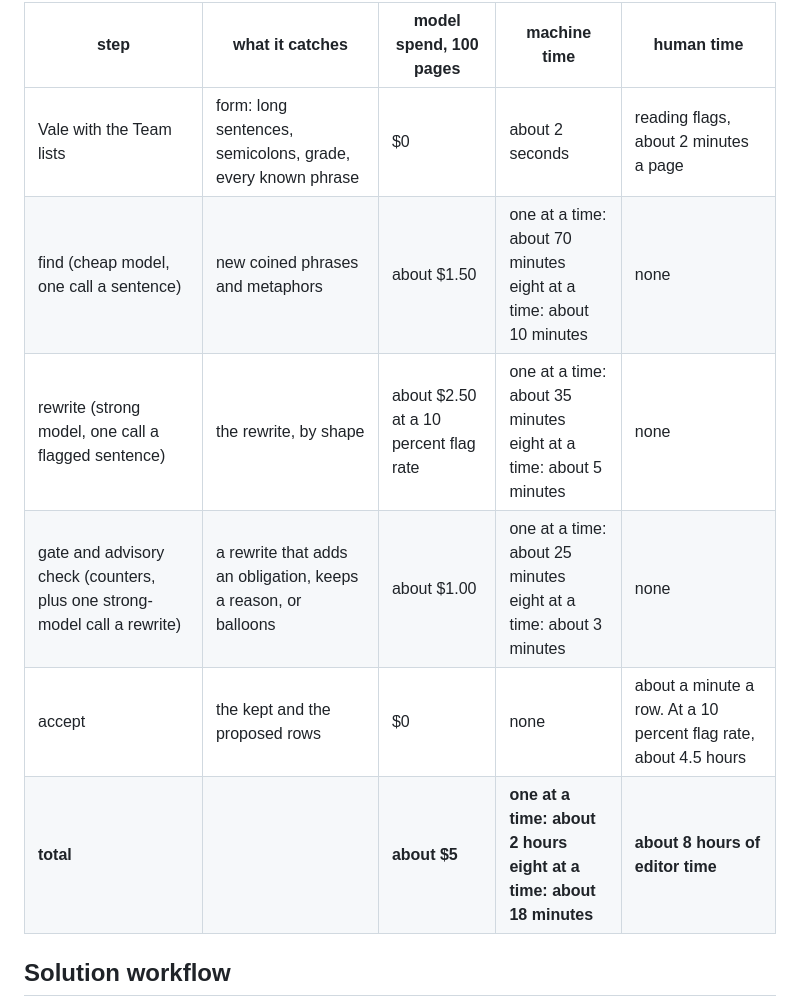
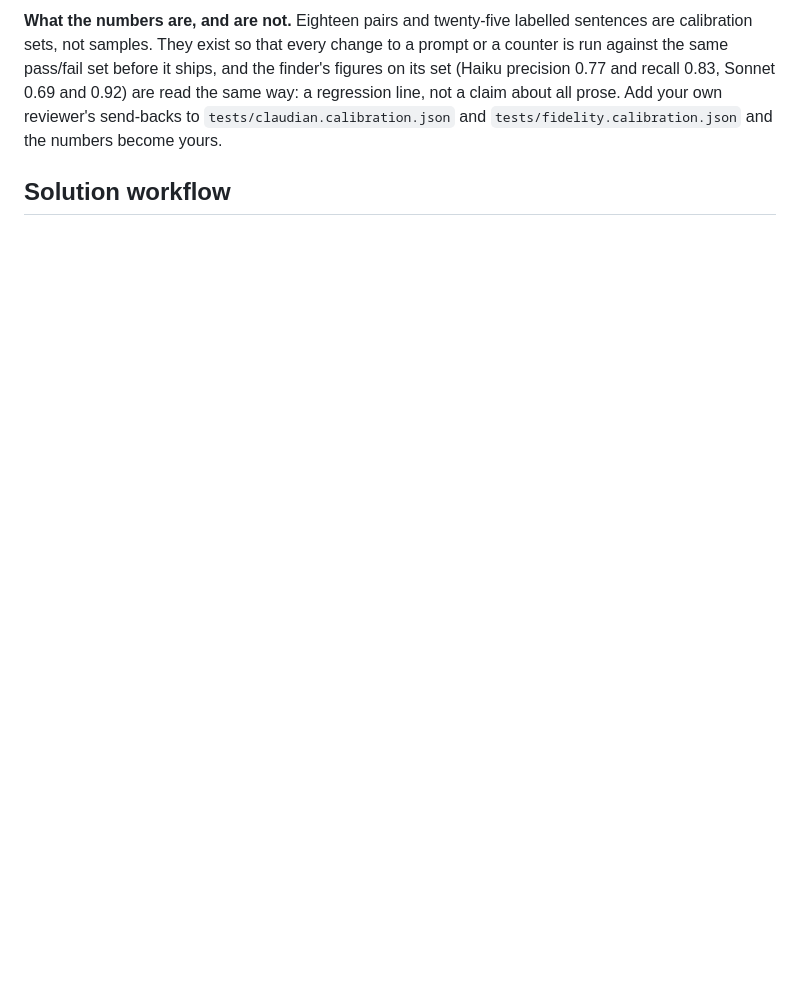
Before and after one commit to Fermi-Ventures/claudian-translator, a Markdown page: README.md, the part around one of its changes. GitHub-like rendering; blank space fills up the shorter version.

```diff
--- a/README.md
+++ b/README.md
@@ -66,12 +71,5 @@ node cli.mjs lint doc.md                   # the free Vale lint on its own
 
-| step | what it catches | model spend, 100 pages | machine time | human time |
-|---|---|---|---|---|
-| Vale with the Team lists | form: long sentences, semicolons, grade, every known phrase | $0 | about 2 seconds | reading flags, about 2 minutes a page |
-| find (cheap model, one call a sentence) | new coined phrases and metaphors | about $1.50 | one at a time: about 70 minutes<br>eight at a time: about 10 minutes | none |
-| rewrite (strong model, one call a flagged sentence) | the rewrite, by shape | about $2.50 at a 10 percent flag rate | one at a time: about 35 minutes<br>eight at a time: about 5 minutes | none |
-| gate and advisory check (counters, plus one strong-model call a rewrite) | a rewrite that adds an obligation, keeps a reason, or balloons | about $1.00 | one at a time: about 25 minutes<br>eight at a time: about 3 minutes | none |
-| accept | the kept and the proposed rows | $0 | none | about a minute a row. At a 10 percent flag rate, about 4.5 hours |
-| **total** | | **about $5** | **one at a time: about 2 hours<br>eight at a time: about 18 minutes** | **about 8 hours of editor time** |
+**What the numbers are, and are not.** Eighteen pairs and twenty-five labelled sentences are calibration sets, not samples. They exist so that every change to a prompt or a counter is run against the same pass/fail set before it ships, and the finder's figures on its set (Haiku precision 0.77 and recall 0.83, Sonnet 0.69 and 0.92) are read the same way: a regression line, not a claim about all prose. Add your own reviewer's send-backs to `tests/claudian.calibration.json` and `tests/fidelity.calibration.json` and the numbers become yours.
 
 ## Solution workflow
 
```
Also changed, not shown: other parts of README.md (+14 -9 lines).
